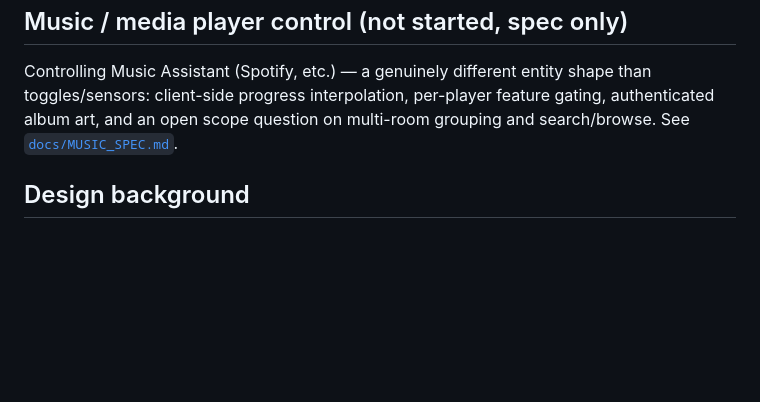
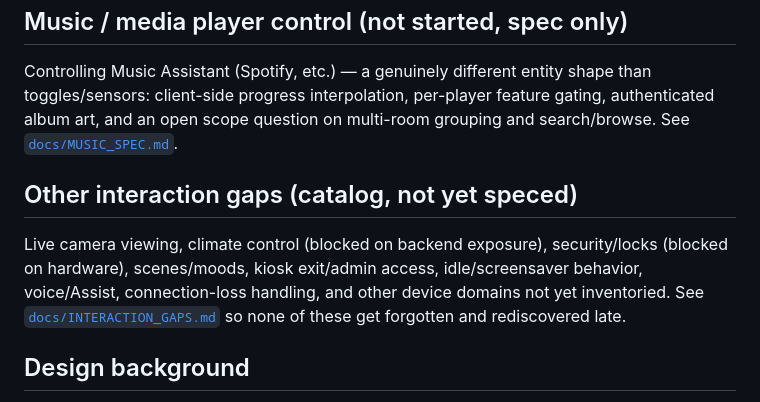
Before and after one commit to MJFlanigan5/ha-wall-kiosk, a Markdown page: README.md, the part around the change. Drawn GitHub-style; blank space fills up the shorter version.

```diff
--- a/README.md
+++ b/README.md
@@ -270,6 +270,15 @@ feature gating, authenticated album art, and an open scope question on
 multi-room grouping and search/browse. See
 [`docs/MUSIC_SPEC.md`](docs/MUSIC_SPEC.md).
 
+## Other interaction gaps (catalog, not yet speced)
+
+Live camera viewing, climate control (blocked on backend exposure),
+security/locks (blocked on hardware), scenes/moods, kiosk exit/admin
+access, idle/screensaver behavior, voice/Assist, connection-loss handling,
+and other device domains not yet inventoried. See
+[`docs/INTERACTION_GAPS.md`](docs/INTERACTION_GAPS.md) so none of these get
+forgotten and rediscovered late.
+
 ## Design background
 
 This mount and kiosk pairs with the Savant-inspired Home Assistant dashboard
```
Also changed, not shown: docs/INTERACTION_GAPS.md (added, +83 -0 lines).
